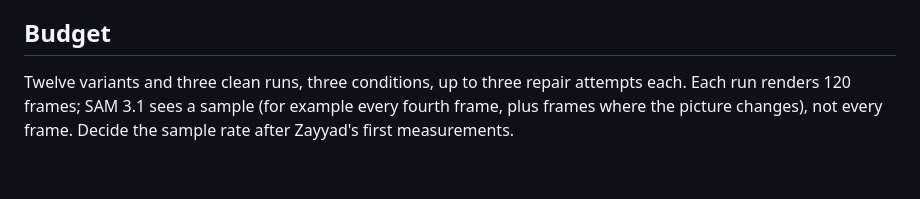
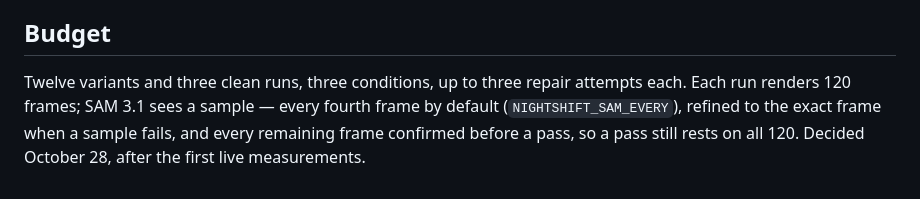
Before and after one commit to seanudeke/Expectrail, a Markdown page: docs/evaluation.md, the part around the change. GitHub-like rendering.

Commit message:
Say what the SAM runs show: held-out probed, sample rate decided

```diff
--- a/docs/evaluation.md
+++ b/docs/evaluation.md
@@ -97,5 +97,6 @@ screen comes from `bench/` and reruns with one command.
 ## Budget
 
 Twelve variants and three clean runs, three conditions, up to three repair attempts each. Each run
-renders 120 frames; SAM 3.1 sees a sample (for example every fourth frame, plus frames where the
-picture changes), not every frame. Decide the sample rate after Zayyad's first measurements.
+renders 120 frames; SAM 3.1 sees a sample — every fourth frame by default (`NIGHTSHIFT_SAM_EVERY`),
+refined to the exact frame when a sample fails, and every remaining frame confirmed before a pass, so
+a pass still rests on all 120. Decided October 28, after the first live measurements.
```
Also changed, not shown: docs/sam.md (+3 -3 lines).
